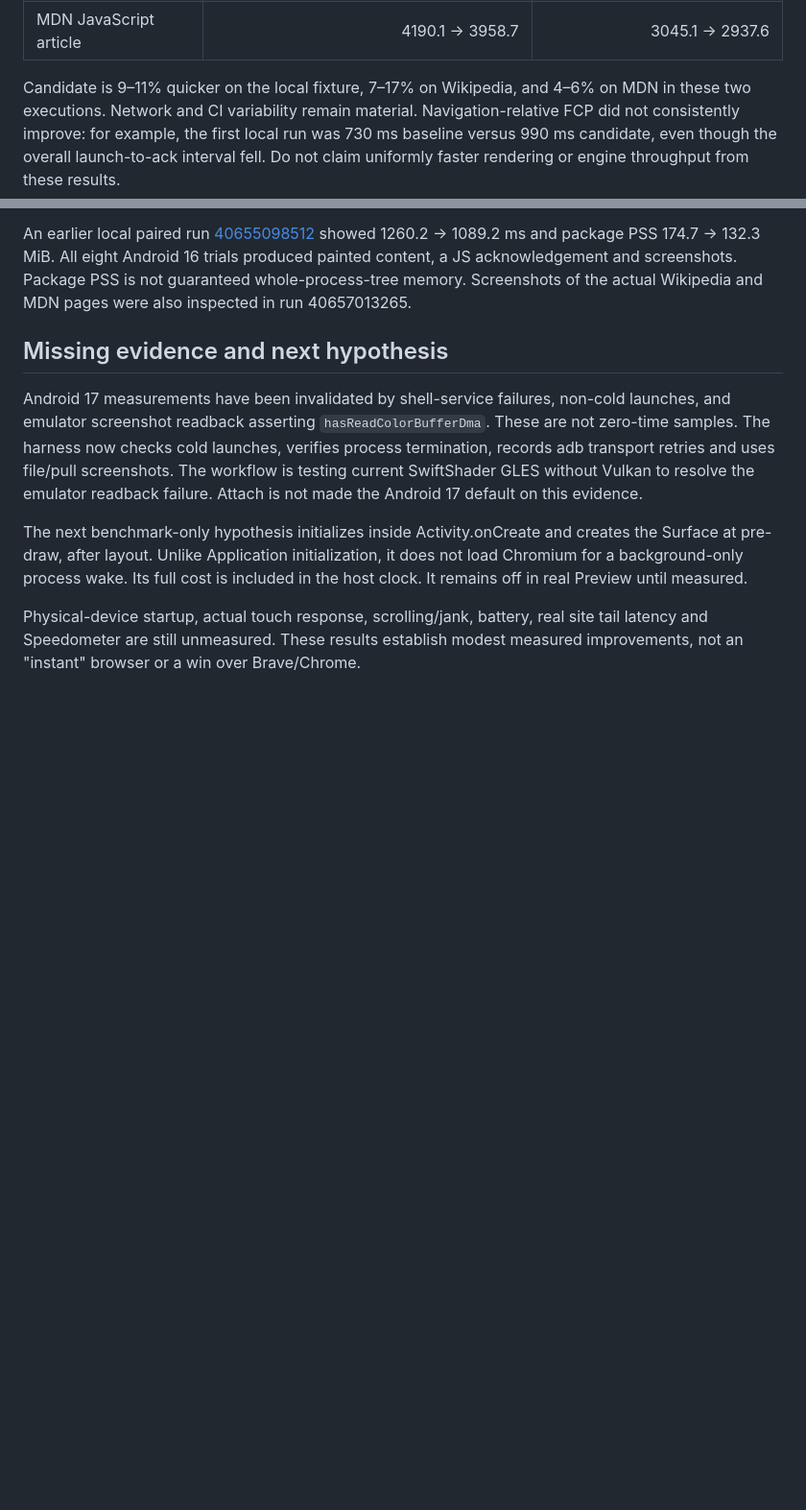
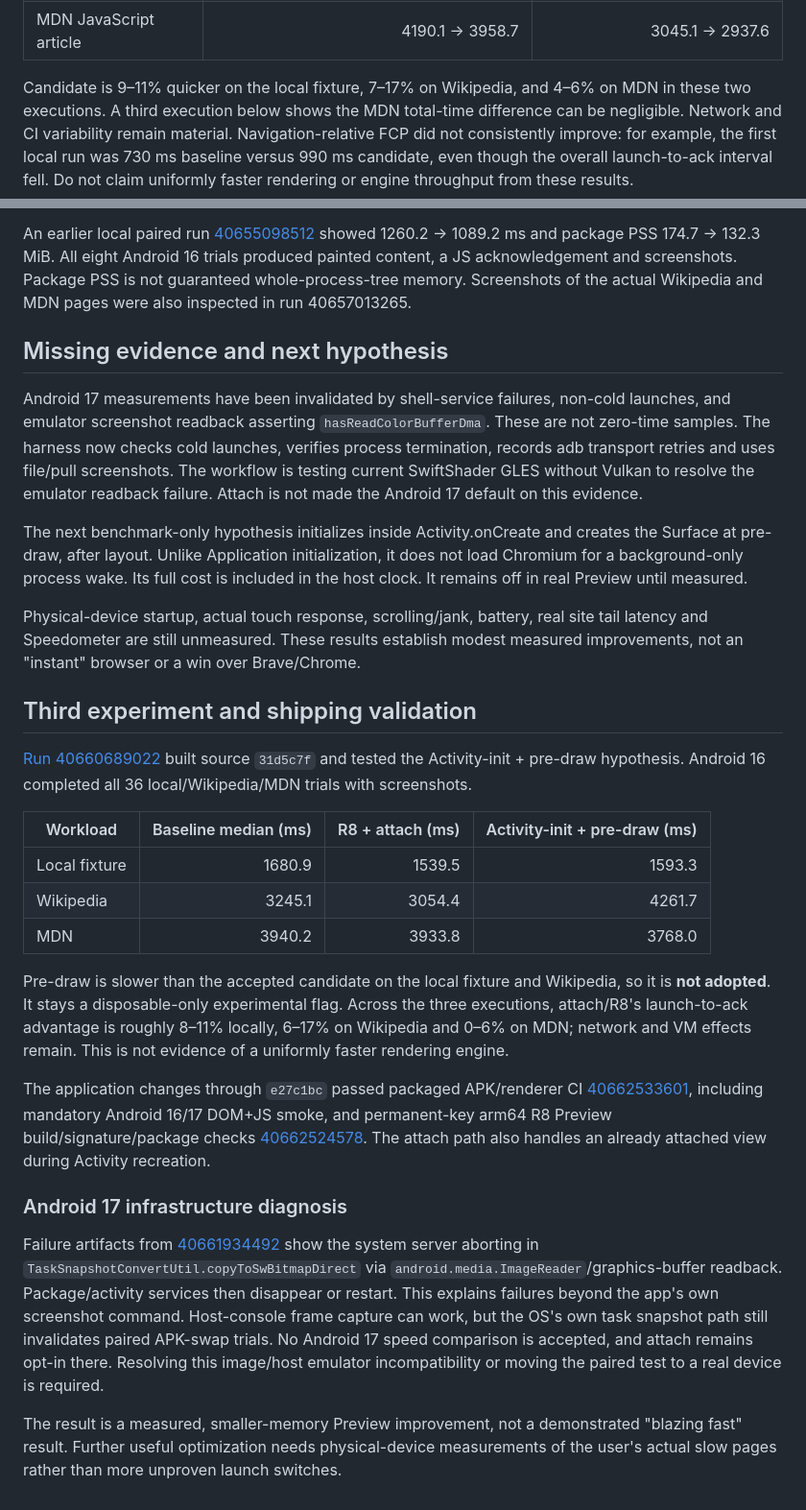
Before and after one commit to linkalls/velocity-browser, a Markdown page: docs/cefrium-page-speed-2026-10-28.md, 2 parts joined by grey strips. Shown at 96% size. Rendered like a GitHub page; blank space fills up the shorter version.

Commit message:
docs(perf): record real-page trials, reject pre-draw regression and retain validated defaults

```diff
--- a/docs/cefrium-page-speed-2026-10-28.md
+++ b/docs/cefrium-page-speed-2026-10-28.md
@@ -38,7 +38,8 @@ latency or exact app-launch-to-FCP measurement.
 | MDN JavaScript article | 4190.1 → 3958.7 | 3045.1 → 2937.6 |
 
 Candidate is 9–11% quicker on the local fixture, 7–17% on Wikipedia, and
-4–6% on MDN in these two executions. Network and CI variability remain material.
+4–6% on MDN in these two executions. A third execution below shows the MDN
+total-time difference can be negligible. Network and CI variability remain material.
 Navigation-relative FCP did not consistently improve: for example, the first
 local run was 730 ms baseline versus 990 ms candidate, even though the overall
 launch-to-ack interval fell. Do not claim uniformly faster rendering or engine
@@ -68,3 +69,45 @@ included in the host clock. It remains off in real Preview until measured.
 Physical-device startup, actual touch response, scrolling/jank, battery, real
 site tail latency and Speedometer are still unmeasured. These results establish
 modest measured improvements, not an "instant" browser or a win over Brave/Chrome.
+
+## Third experiment and shipping validation
+
+[Run 40660689022](https://github.com/linkalls/velocity-browser/actions/runs/40660689022)
+built source `31d5c7f` and tested the Activity-init + pre-draw hypothesis. Android
+16 completed all 36 local/Wikipedia/MDN trials with screenshots.
+
+| Workload | Baseline median (ms) | R8 + attach (ms) | Activity-init + pre-draw (ms) |
+|---|---:|---:|---:|
+| Local fixture | 1680.9 | 1539.5 | 1593.3 |
+| Wikipedia | 3245.1 | 3054.4 | 4261.7 |
+| MDN | 3940.2 | 3933.8 | 3768.0 |
+
+Pre-draw is slower than the accepted candidate on the local fixture and
+Wikipedia, so it is **not adopted**. It stays a disposable-only experimental
+flag. Across the three executions, attach/R8's launch-to-ack advantage is roughly
+8–11% locally, 6–17% on Wikipedia and 0–6% on MDN; network and VM effects remain.
+This is not evidence of a uniformly faster rendering engine.
+
+The application changes through `e27c1bc` passed packaged APK/renderer CI
+[40662533601](https://github.com/linkalls/velocity-browser/actions/runs/40662533601),
+including mandatory Android 16/17 DOM+JS smoke, and permanent-key arm64 R8 Preview
+build/signature/package checks
+[40662524578](https://github.com/linkalls/velocity-browser/actions/runs/40662524578).
+The attach path also handles an already attached view during Activity recreation.
+
+### Android 17 infrastructure diagnosis
+
+Failure artifacts from
+[40661934492](https://github.com/linkalls/velocity-browser/actions/runs/40661934492)
+show the system server aborting in `TaskSnapshotConvertUtil.copyToSwBitmapDirect`
+via `android.media.ImageReader`/graphics-buffer readback. Package/activity
+services then disappear or restart. This explains failures beyond the app's own
+screenshot command. Host-console frame capture can work, but the OS's own task
+snapshot path still invalidates paired APK-swap trials. No Android 17 speed
+comparison is accepted, and attach remains opt-in there. Resolving this image/host
+emulator incompatibility or moving the paired test to a real device is required.
+
+The result is a measured, smaller-memory Preview improvement, not a demonstrated
+"blazing fast" result. Further useful optimization needs physical-device
+measurements of the user's actual slow pages rather than more unproven launch
+switches.
```
